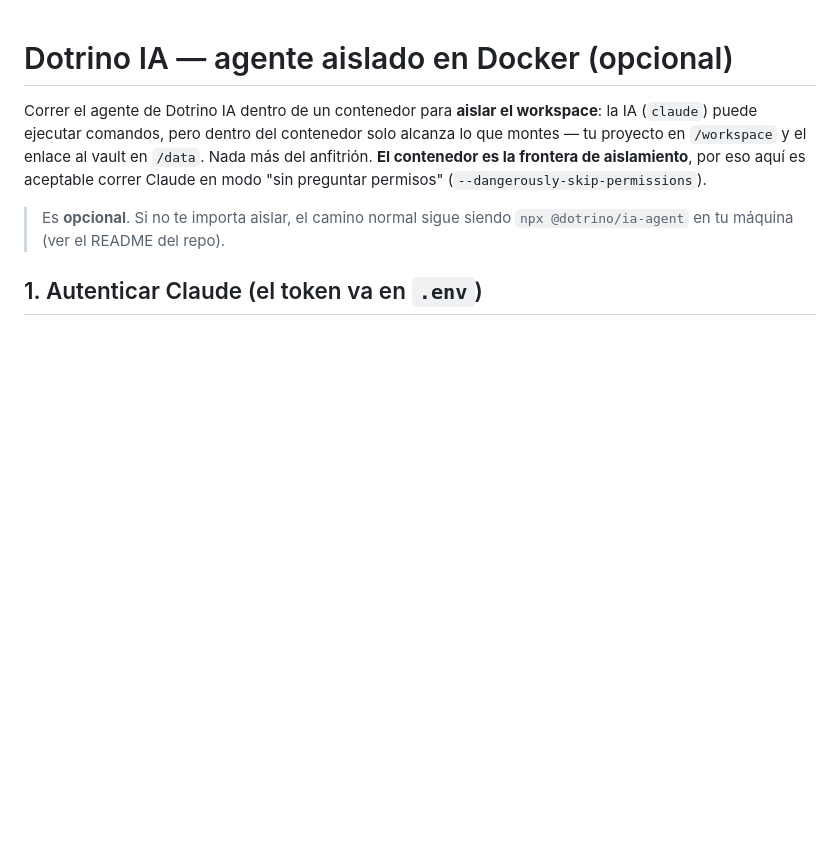
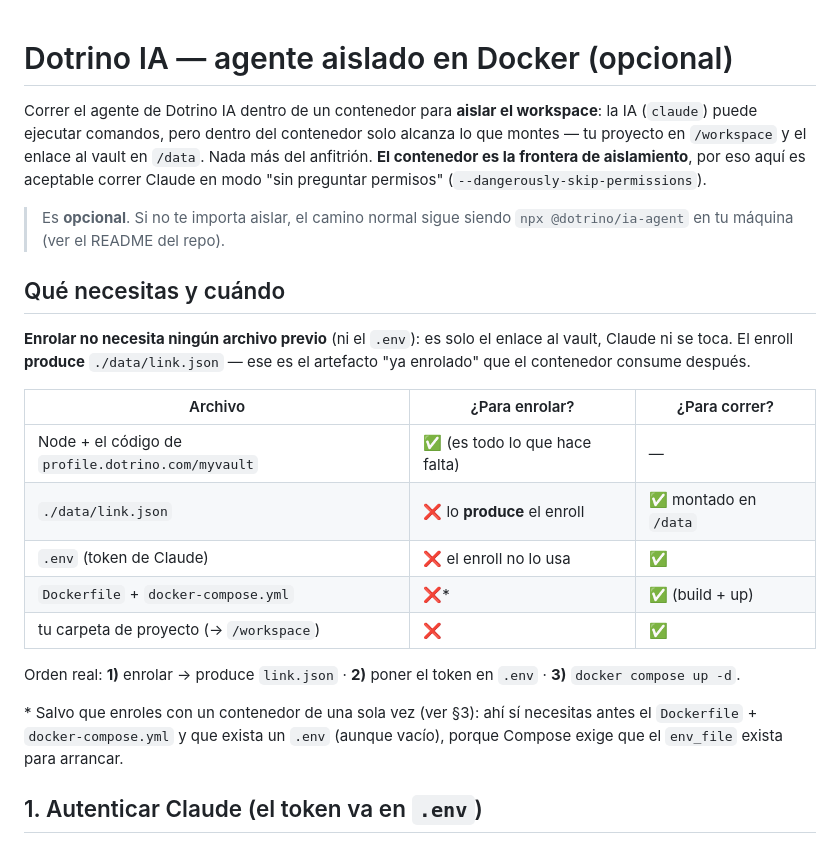
Before and after one commit to imdotrino/dotrino-ia, a Markdown page: docker/README.md, the part around the change. Drawn GitHub-style; blank space fills up the shorter version.

Commit message:
docs(docker): 'qué necesitas y cuándo' — enrolar no requiere .env ni archivos previos
Co-Authored-By: Claude Opus 4.8 <noreply@anthropic.com>

```diff
--- a/docker/README.md
+++ b/docker/README.md
@@ -8,6 +8,27 @@ correr Claude en modo "sin preguntar permisos" (`--dangerously-skip-permissions`
 
 > Es **opcional**. Si no te importa aislar, el camino normal sigue siendo
 > `npx @dotrino/ia-agent` en tu máquina (ver el README del repo).
+
+## Qué necesitas y cuándo
+
+**Enrolar no necesita ningún archivo previo** (ni el `.env`): es solo el enlace al
+vault, Claude ni se toca. El enroll **produce** `./data/link.json` — ese es el artefacto
+"ya enrolado" que el contenedor consume después.
+
+| Archivo | ¿Para enrolar? | ¿Para correr? |
+|---|---|---|
+| Node + el código de `profile.dotrino.com/myvault` | ✅ (es todo lo que hace falta) | — |
+| `./data/link.json` | ❌ lo **produce** el enroll | ✅ montado en `/data` |
+| `.env` (token de Claude) | ❌ el enroll no lo usa | ✅ |
+| `Dockerfile` + `docker-compose.yml` | ❌\* | ✅ (build + up) |
+| tu carpeta de proyecto (→ `/workspace`) | ❌ | ✅ |
+
+Orden real: **1)** enrolar → produce `link.json` · **2)** poner el token en `.env` ·
+**3)** `docker compose up -d`.
+
+\* Salvo que enroles con un contenedor de una sola vez (ver §3): ahí sí necesitas antes
+el `Dockerfile` + `docker-compose.yml` y que exista un `.env` (aunque vacío), porque
+Compose exige que el `env_file` exista para arrancar.
 
 ## 1. Autenticar Claude (el token va en `.env`)
 
```
